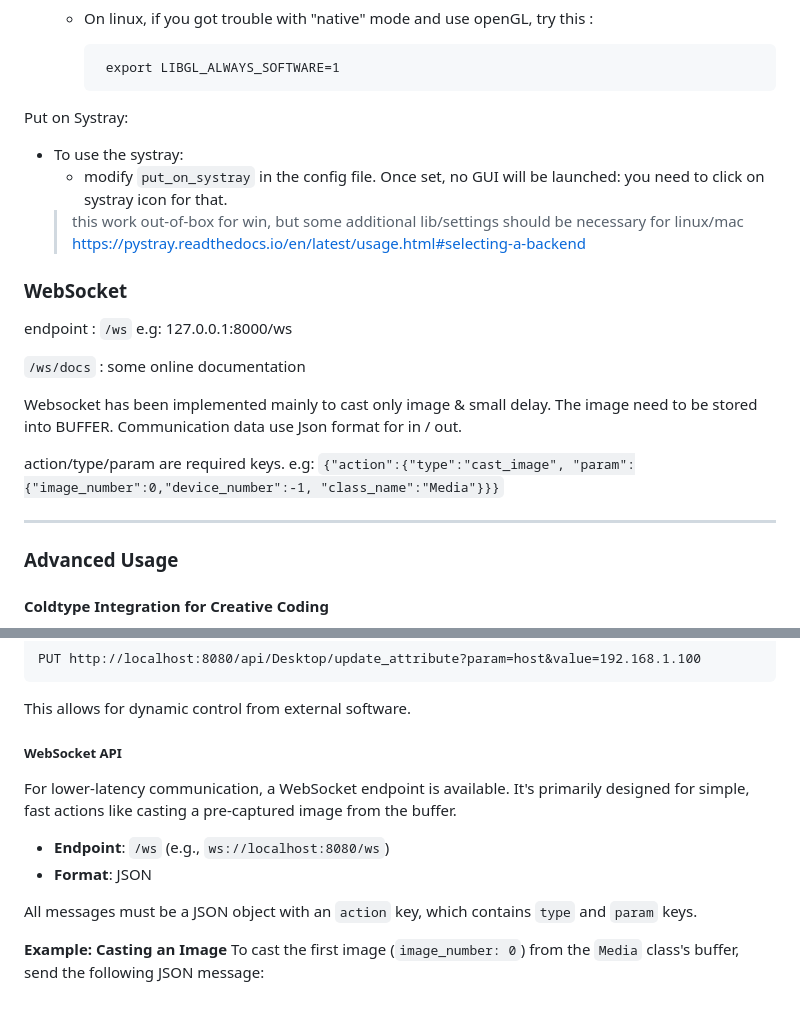
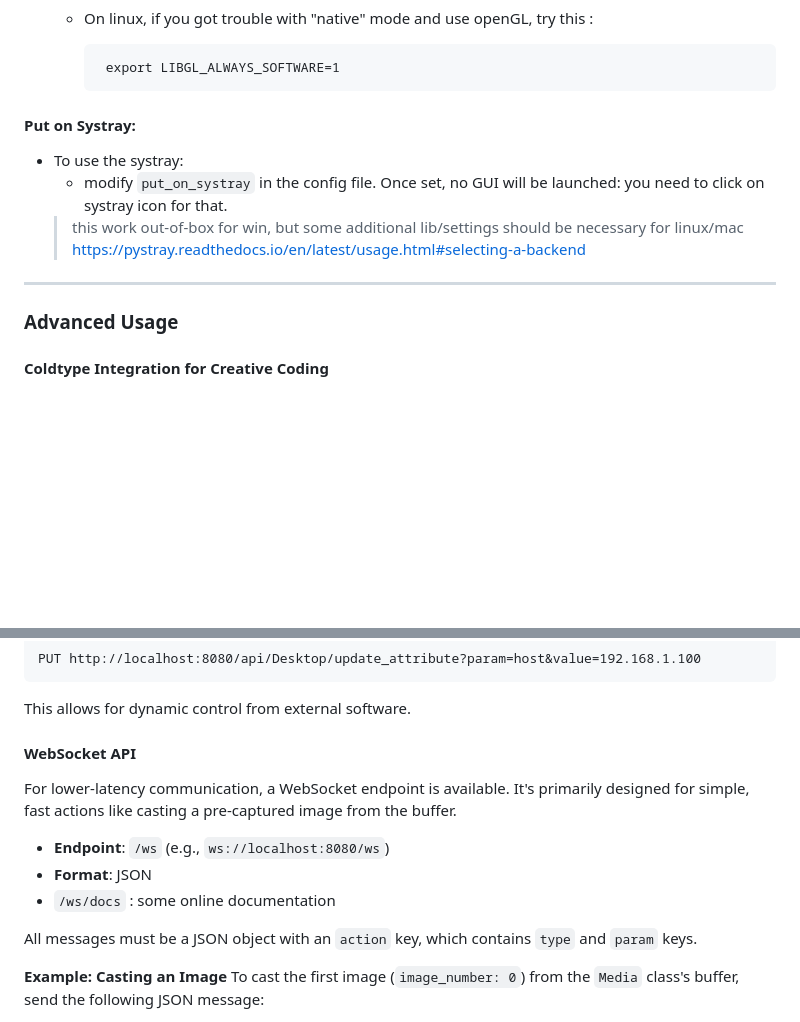
Before and after one commit to zak-45/WLEDVideoSync, a Markdown page: README.md, 2 parts joined by grey strips. GitHub-like rendering; blank space fills up the shorter version.

```diff
--- a/README.md
+++ b/README.md
@@ -490,26 +490,15 @@ Default behaviour:
          export LIBGL_ALWAYS_SOFTWARE=1
 
 
-Put on Systray:
+#### Put on Systray:
 - To use the systray:
   - modify ``put_on_systray`` in the config file. Once set, no GUI will be launched: you need to click on systray icon
 for that.
   >this work out-of-box for win, but some additional lib/settings should be necessary for linux/mac
   > https://pystray.readthedocs.io/en/latest/usage.html#selecting-a-backend
 
-### WebSocket
-endpoint : ``/ws`` e.g: 127.0.0.1:8000/ws
+ ---
 
-``/ws/docs`` : some online documentation
-
-Websocket has been implemented mainly to cast only image & small delay. The image need to be stored into BUFFER.
-Communication data use Json format for in / out.
-
-action/type/param are required keys.
-e.g: ``{"action":{"type":"cast_image", "param":{"image_number":0,"device_number":-1, "class_name":"Media"}}}``
-
-
- ---
 ### Advanced Usage
 
 #### Coldtype Integration for Creative Coding
@@ -585,11 +574,12 @@ e.g: ``{"action":{"type":"cast_image", "param":{"image_number":0,"device_number"
 
  This allows for dynamic control from external software.
 
- ##### WebSocket API
+ #### WebSocket API
  For lower-latency communication, a WebSocket endpoint is available. It's primarily designed for simple, fast actions like casting a pre-captured image from the buffer.
 
  *   **Endpoint**: `/ws` (e.g., `ws://localhost:8080/ws`)
  *   **Format**: JSON
+ * ``/ws/docs`` : some online documentation
 
  All messages must be a JSON object with an `action` key, which contains `type` and `param` keys.
 
```
Also changed, not shown: other parts of README.md (+1 -1 lines).
